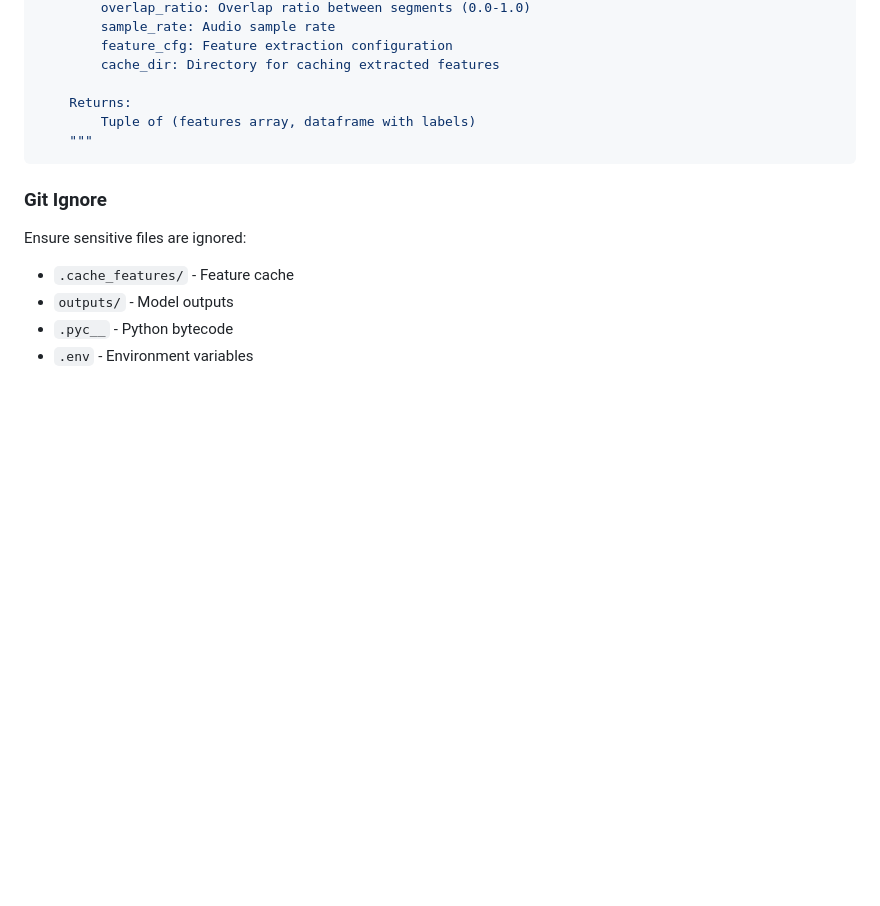
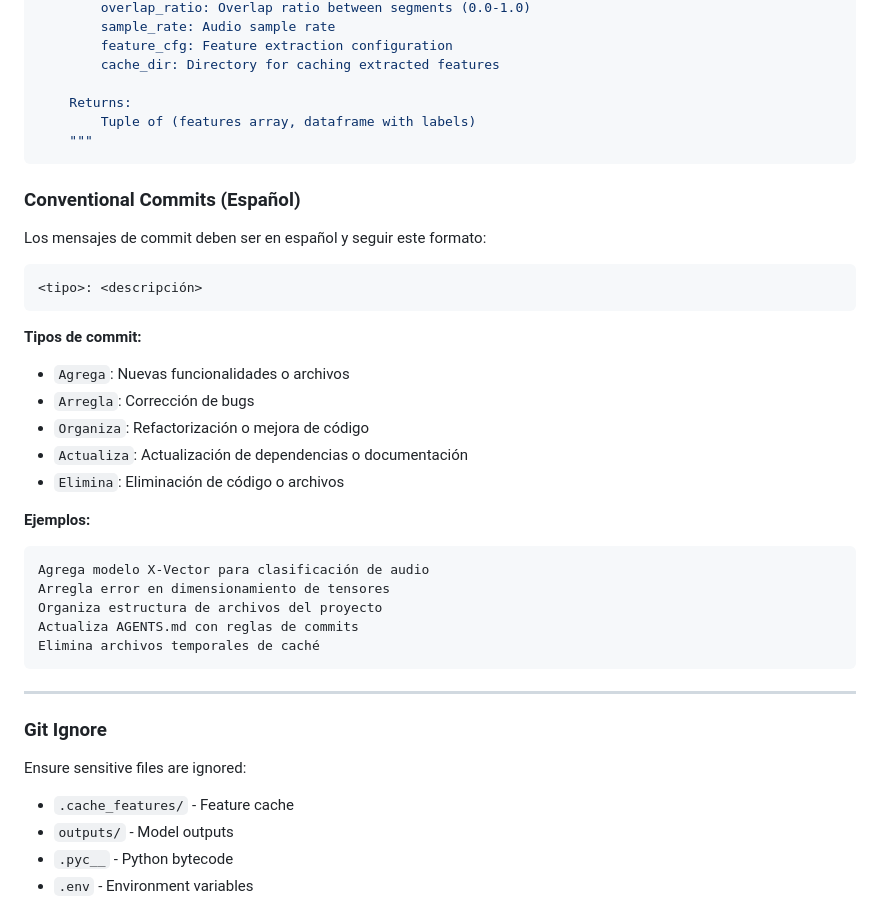
Before and after one commit to metcap-utp/soldadura-audio-spectral, a Markdown page: AGENTS.md, the part around the change. Rendered like a GitHub page; blank space fills up the shorter version.

Commit message:
Agrega reglas de conventional commits en español a AGENTS.md

````diff
--- a/AGENTS.md
+++ b/AGENTS.md
@@ -243,6 +243,32 @@ def load_features(
     """
 ```
 
+### Conventional Commits (Español)
+
+Los mensajes de commit deben ser en español y seguir este formato:
+
+```
+<tipo>: <descripción>
+```
+
+**Tipos de commit:**
+- `Agrega`: Nuevas funcionalidades o archivos
+- `Arregla`: Corrección de bugs
+- `Organiza`: Refactorización o mejora de código
+- `Actualiza`: Actualización de dependencias o documentación
+- `Elimina`: Eliminación de código o archivos
+
+**Ejemplos:**
+```
+Agrega modelo X-Vector para clasificación de audio
+Arregla error en dimensionamiento de tensores
+Organiza estructura de archivos del proyecto
+Actualiza AGENTS.md con reglas de commits
+Elimina archivos temporales de caché
+```
+
+---
+
 ### Git Ignore
 
 Ensure sensitive files are ignored:
````
